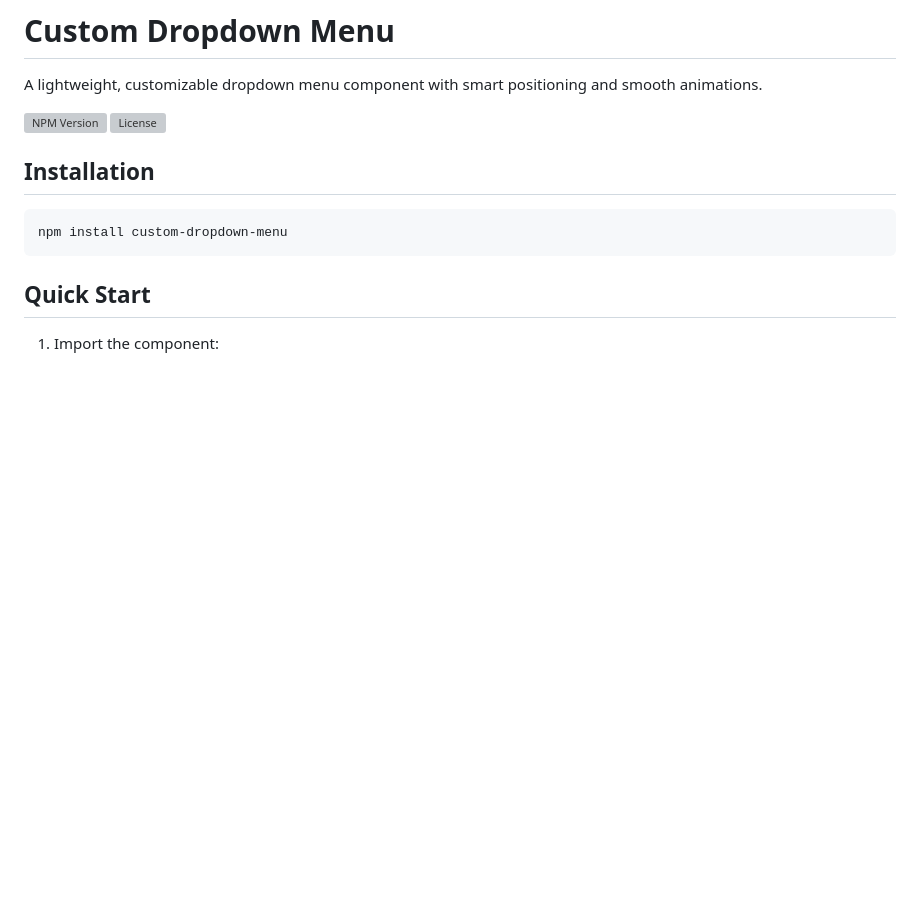
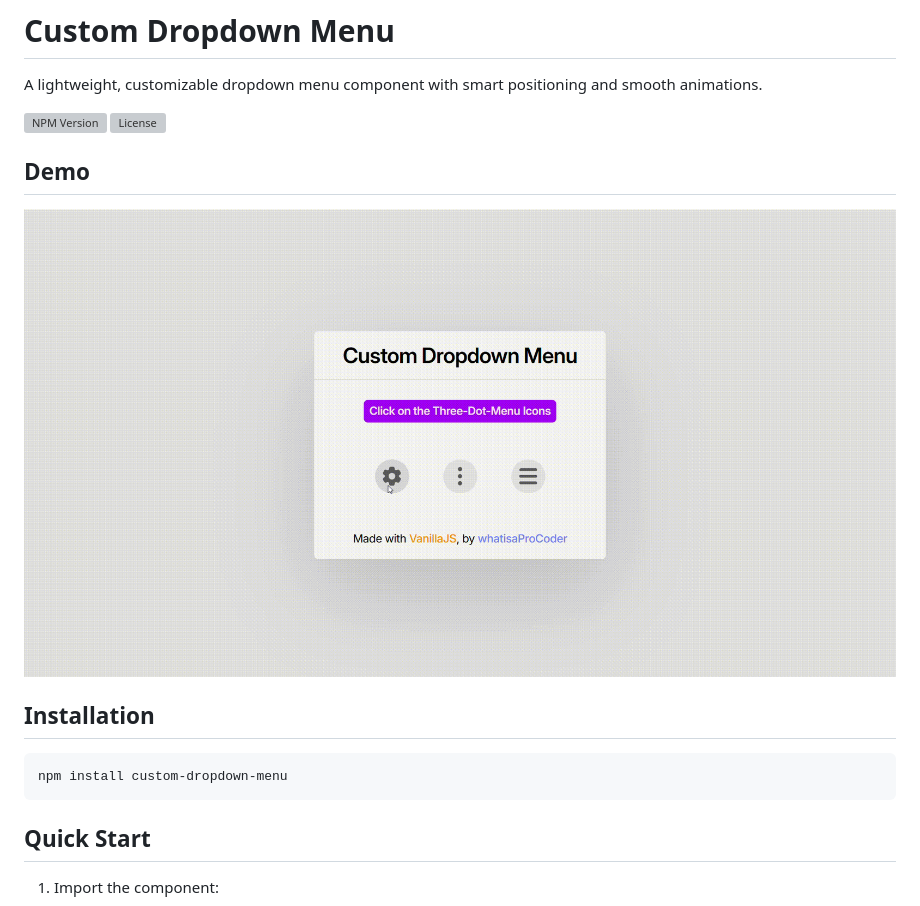
Before and after one commit to whatisaProCoder/custom-dropdown-menu, a Markdown page: README.md, the part around the change. Drawn GitHub-style; pictures changed too: demo/recording.gif (added); blank space fills up the shorter version; grey boxes are pictures that could not be loaded.

Commit message:
lets see

```diff
--- a/README.md
+++ b/README.md
@@ -4,6 +4,10 @@ A lightweight, customizable dropdown menu component with smart positioning and s
 
 ![NPM Version](https://img.shields.io/npm/v/custom-dropdown-menu)
 ![License](https://img.shields.io/npm/l/custom-dropdown-menu)
+
+## Demo
+
+![Dropdown Menu Demo](./demo/recording.gif)
 
 ## Installation
 
```
Also changed, not shown: 1 other file.
